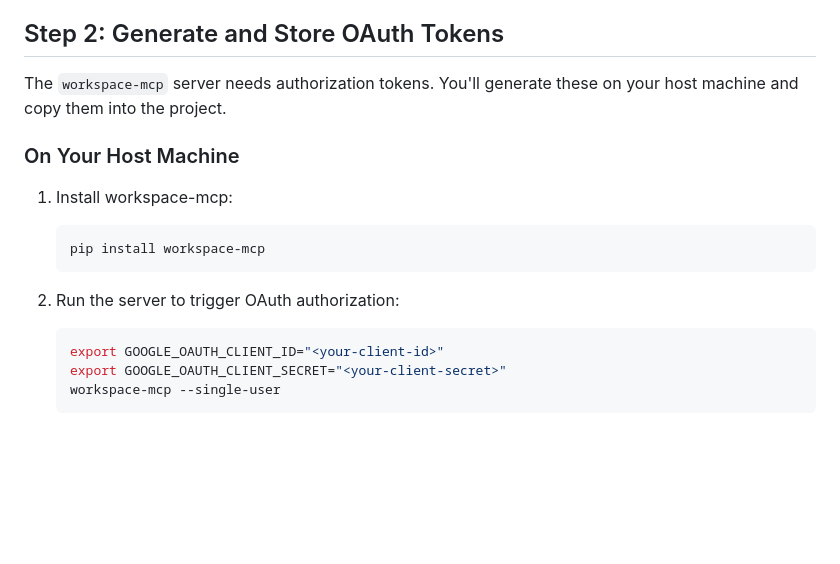
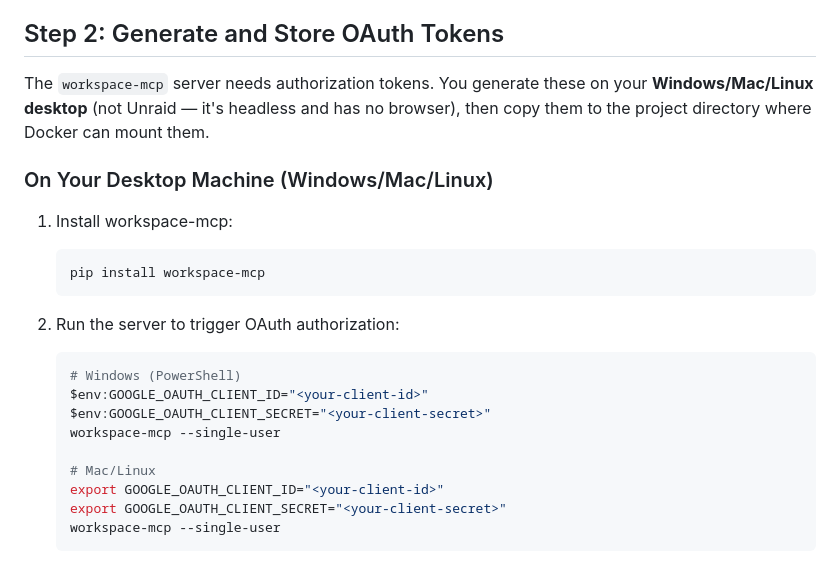
Before and after one commit to al-how/claude-conductor, a Markdown page: docs/Google Workspace MCP Setup.md, the part around one of its changes. Rendered like a GitHub page; blank space fills up the shorter version.

Commit message:
docs: clarify token generation runs on desktop, not Unraid
Unraid is headless - OAuth requires a browser. Clarify that token
generation happens on the Windows/Mac/Linux desktop machine. Add
PowerShell env var syntax for Windows users.

Co-Authored-By: Claude Sonnet 4.6 <noreply@anthropic.com>

````diff
--- a/docs/Google Workspace MCP Setup.md
+++ b/docs/Google Workspace MCP Setup.md
@@ -44,9 +44,9 @@ This guide walks you through integrating the [taylorwilsdon/google_workspace_mcp
 
 ## Step 2: Generate and Store OAuth Tokens
 
-The `workspace-mcp` server needs authorization tokens. You'll generate these on your host machine and copy them into the project.
+The `workspace-mcp` server needs authorization tokens. You generate these on your **Windows/Mac/Linux desktop** (not Unraid — it's headless and has no browser), then copy them to the project directory where Docker can mount them.
 
-### On Your Host Machine
+### On Your Desktop Machine (Windows/Mac/Linux)
 
 1. Install workspace-mcp:
    ```bash
@@ -55,6 +55,12 @@ The `workspace-mcp` server needs authorization tokens. You'll generate these on
 
 2. Run the server to trigger OAuth authorization:
    ```bash
+   # Windows (PowerShell)
+   $env:GOOGLE_OAUTH_CLIENT_ID="<your-client-id>"
+   $env:GOOGLE_OAUTH_CLIENT_SECRET="<your-client-secret>"
+   workspace-mcp --single-user
+
+   # Mac/Linux
    export GOOGLE_OAUTH_CLIENT_ID="<your-client-id>"
    export GOOGLE_OAUTH_CLIENT_SECRET="<your-client-secret>"
    workspace-mcp --single-user
````
Also changed, not shown: other parts of docs/Google Workspace MCP Setup.md (+1 -1 lines).
